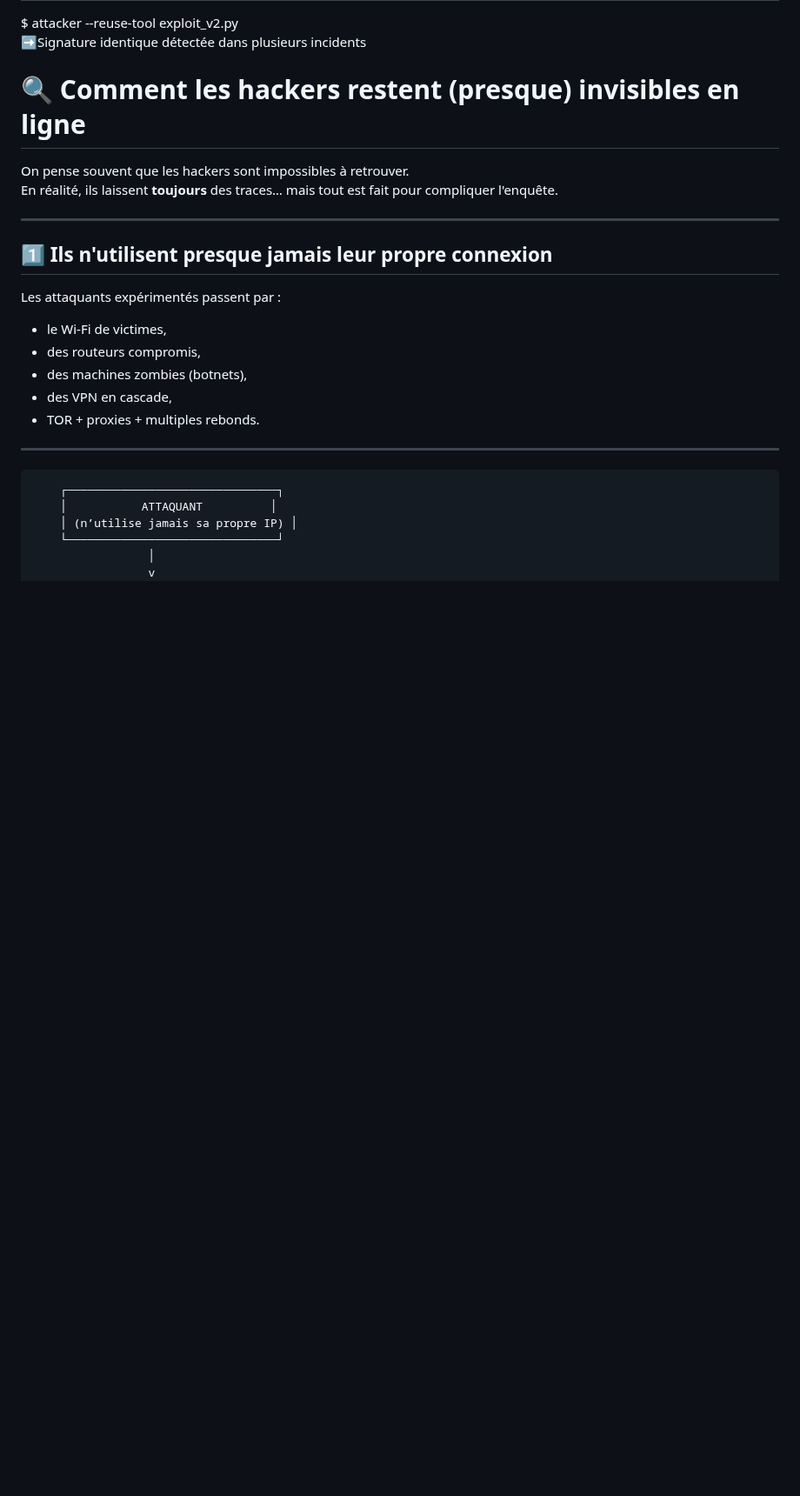
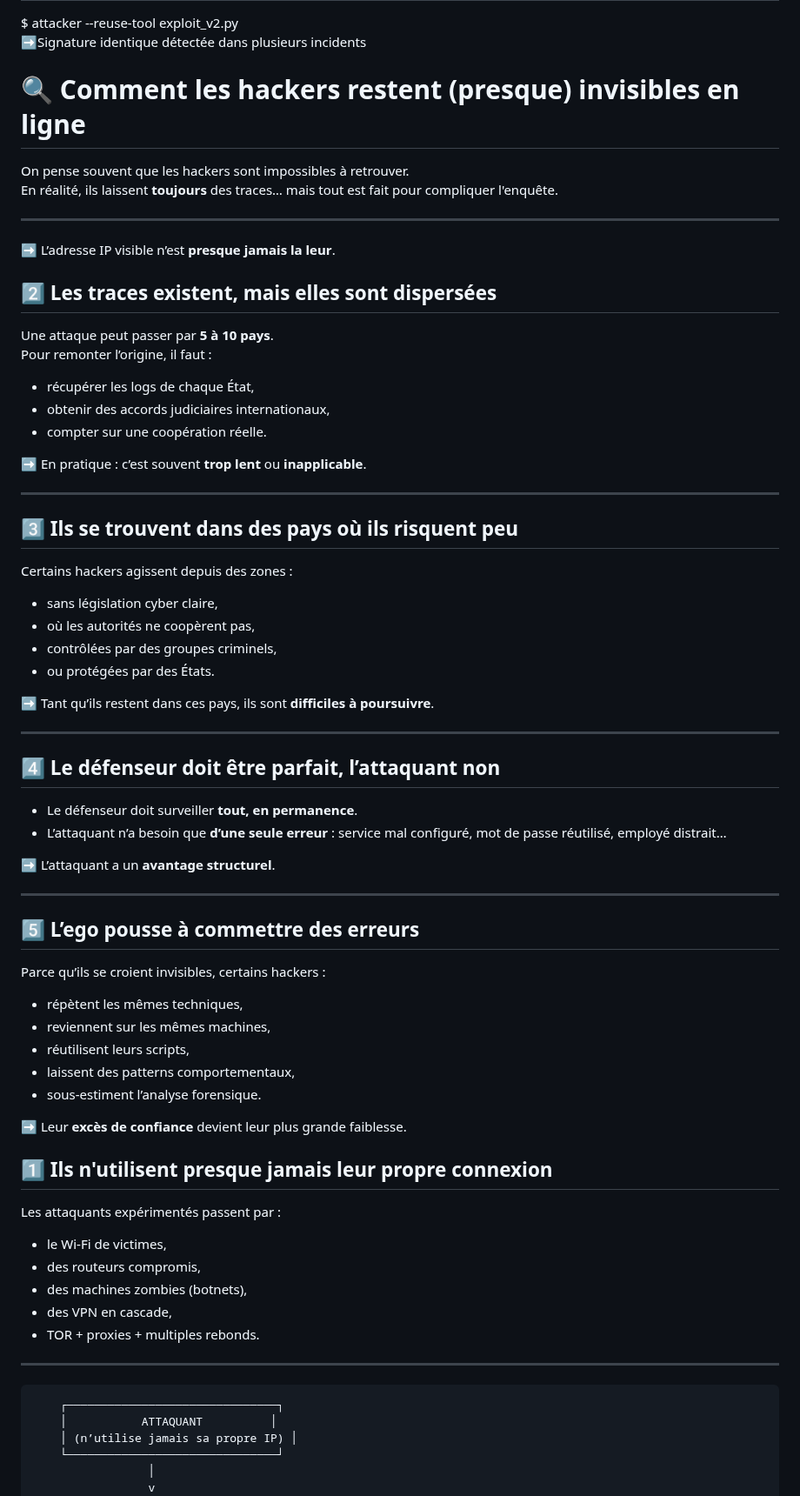
Before and after one commit to virg736/Ego_a_hackers-greatest-weakness, a Markdown page: README.md, the part around the change. Shown at 87% size. Rendered like a GitHub page; blank space fills up the shorter version.

```diff
--- a/README.md
+++ b/README.md
@@ -32,6 +32,57 @@ On pense souvent que les hackers sont impossibles à retrouver.
 En réalité, ils laissent **toujours** des traces… mais tout est fait pour compliquer l'enquête.
 
 ---
+
+➡️ L’adresse IP visible n’est **presque jamais la leur**.
+
+## 2️⃣ Les traces existent, mais elles sont dispersées
+
+Une attaque peut passer par **5 à 10 pays**.
+Pour remonter l’origine, il faut :
+
+- récupérer les logs de chaque État,
+- obtenir des accords judiciaires internationaux,
+- compter sur une coopération réelle.
+
+➡️ En pratique : c’est souvent **trop lent** ou **inapplicable**.
+
+---
+
+## 3️⃣ Ils se trouvent dans des pays où ils risquent peu
+
+Certains hackers agissent depuis des zones :
+
+- sans législation cyber claire,
+- où les autorités ne coopèrent pas,
+- contrôlées par des groupes criminels,
+- ou protégées par des États.
+
+➡️ Tant qu’ils restent dans ces pays, ils sont **difficiles à poursuivre**.
+
+---
+
+## 4️⃣ Le défenseur doit être parfait, l’attaquant non
+
+- Le défenseur doit surveiller **tout, en permanence**.
+- L’attaquant n’a besoin que **d’une seule erreur** : service mal configuré, mot de passe réutilisé, employé distrait…
+
+➡️ L’attaquant a un **avantage structurel**.
+
+---
+
+## 5️⃣ L’ego pousse à commettre des erreurs
+
+Parce qu’ils se croient invisibles, certains hackers :
+
+- répètent les mêmes techniques,
+- reviennent sur les mêmes machines,
+- réutilisent leurs scripts,
+- laissent des patterns comportementaux,
+- sous-estiment l’analyse forensique.
+
+➡️ Leur **excès de confiance** devient leur plus grande faiblesse.
+
+
 
 ## 1️⃣ Ils n'utilisent presque jamais leur propre connexion
 
```
